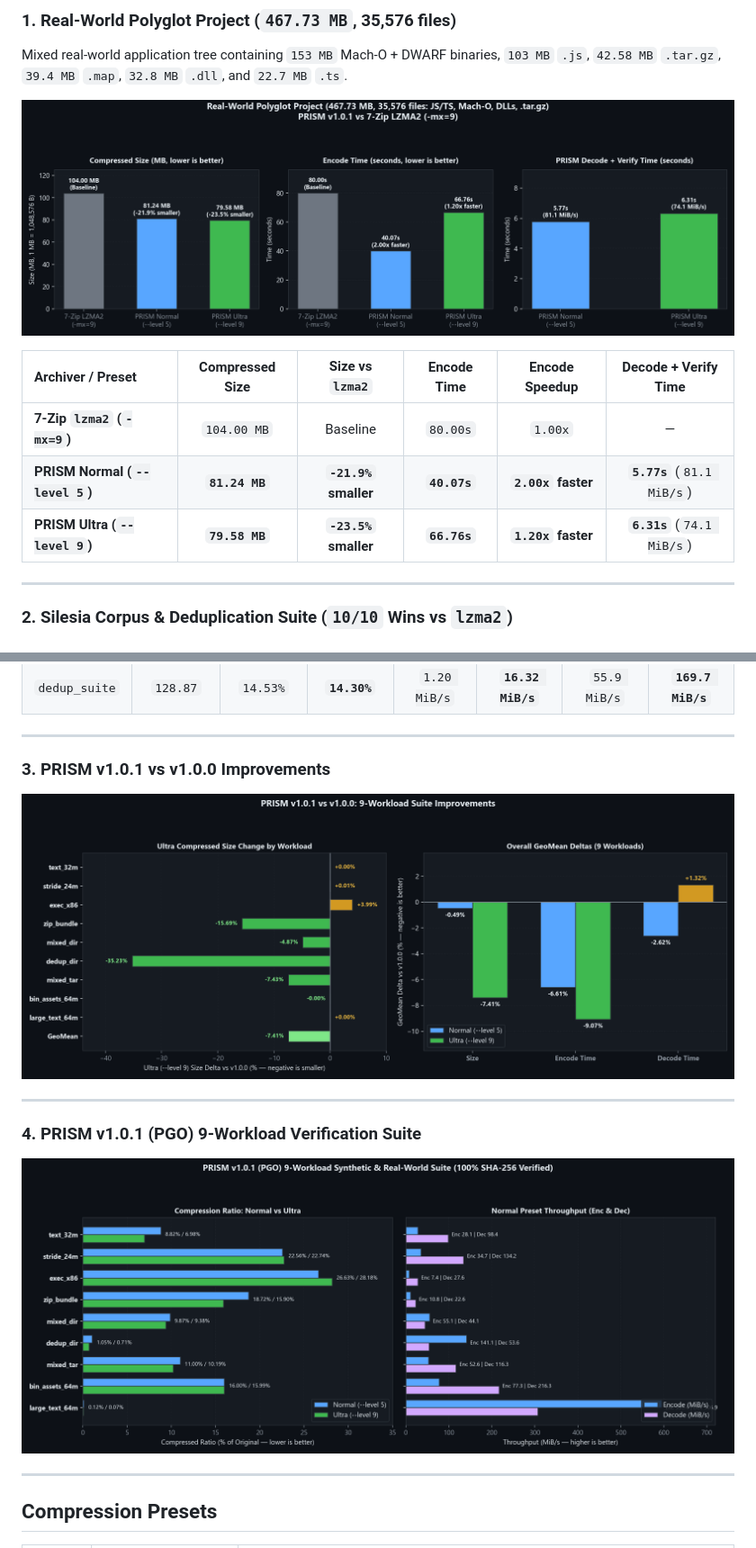
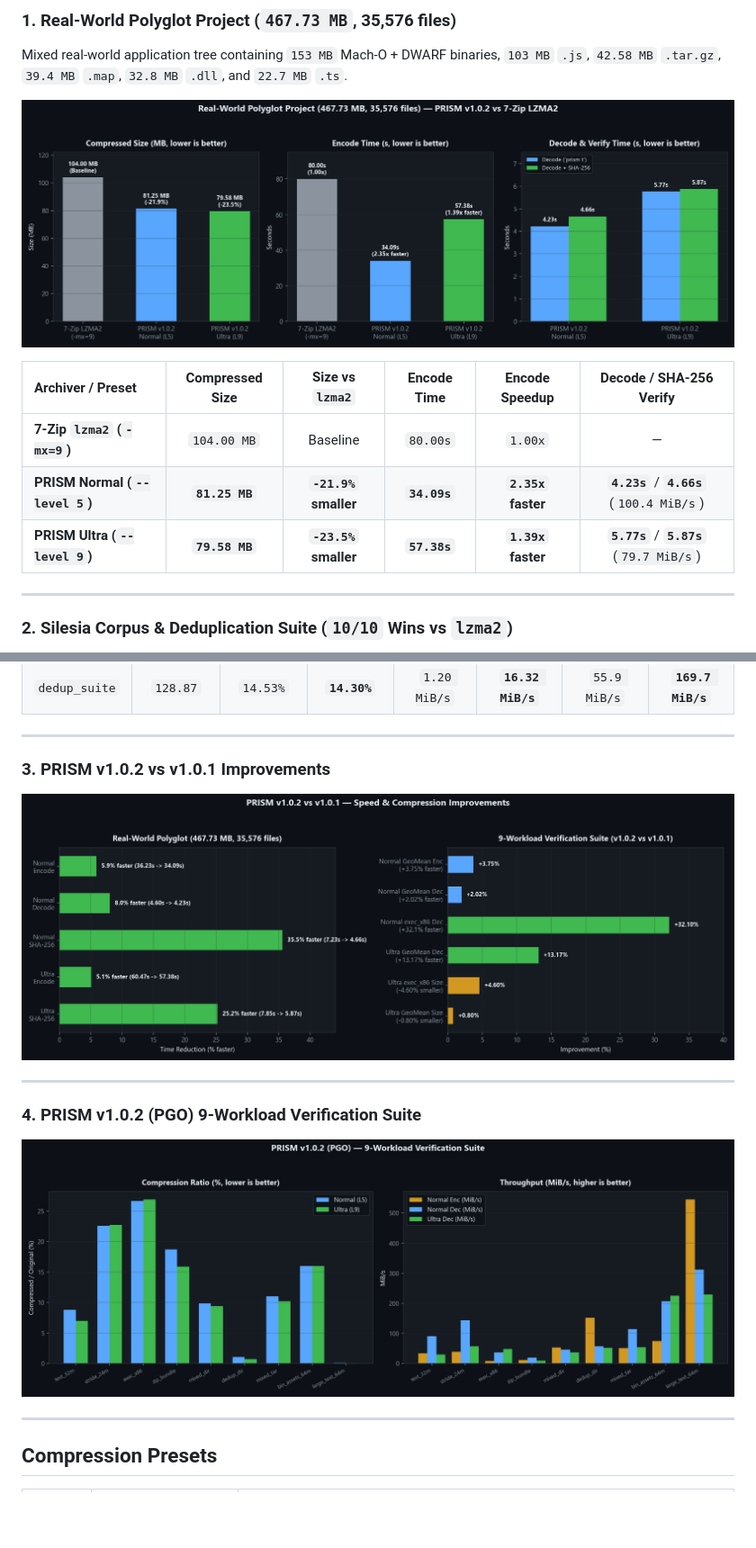
Before and after one commit to danihristov06/prism, a Markdown page: README.md, 2 parts joined by grey strips. Shown at 90% size. Rendered like a GitHub page; pictures changed too: docs/charts/prism_v101_vs_v100.png (deleted), docs/charts/prism_v102_suite.png (added), docs/charts/prism_v102_vs_v101.png (added); folded sections open; blank space fills up the shorter version.

Commit message:
Release v1.0.2: Hardware SHA-NI, parallel decode pipelines, LPT scheduling, and updated docs

```diff
--- a/README.md
+++ b/README.md
@@ -48,9 +35,9 @@ Mixed real-world application tree containing `153 MB` Mach-O + DWARF binaries, `
 
-| Archiver / Preset | Compressed Size | Size vs `lzma2` | Encode Time | Encode Speedup | Decode + Verify Time |
+| Archiver / Preset | Compressed Size | Size vs `lzma2` | Encode Time | Encode Speedup | Decode / SHA-256 Verify |
 | :--- | :---: | :---: | :---: | :---: | :---: |
 | **7-Zip `lzma2` (`-mx=9`)** | `104.00 MB` | Baseline | `80.00s` | `1.00x` | — |
-| **PRISM Normal (`--level 5`)** | **`81.24 MB`** | **`-21.9%` smaller** | **`40.07s`** | **`2.00x` faster** | **`5.77s`** (`81.1 MiB/s`) |
-| **PRISM Ultra (`--level 9`)** | **`79.58 MB`** | **`-23.5%` smaller** | **`66.76s`** | **`1.20x` faster** | **`6.31s`** (`74.1 MiB/s`) |
+| **PRISM Normal (`--level 5`)** | **`81.25 MB`** | **`-21.9%` smaller** | **`34.09s`** | **`2.35x` faster** | **`4.23s`** / **`4.66s`** (`100.4 MiB/s`) |
+| **PRISM Ultra (`--level 9`)** | **`79.58 MB`** | **`-23.5%` smaller** | **`57.38s`** | **`1.39x` faster** | **`5.77s`** / **`5.87s`** (`79.7 MiB/s`) |
 
 ---
 
@@ -82,15 +69,15 @@ PRISM beats 7-Zip `lzma2` (`-mx=9`) on **every single target** in compression ra
 
 ---
 
-### 3. PRISM v1.0.1 vs v1.0.0 Improvements
+### 3. PRISM v1.0.2 vs v1.0.1 Improvements
 
-![PRISM v1.0.1 vs v1.0.0 Improvements](docs/charts/prism_v101_vs_v100.png)
+![PRISM v1.0.2 vs v1.0.1 Improvements](docs/charts/prism_v102_vs_v101.png)
 
 ---
 
-### 4. PRISM v1.0.1 (PGO) 9-Workload Verification Suite
+### 4. PRISM v1.0.2 (PGO) 9-Workload Verification Suite
 
-![PRISM v1.0.1 PGO 9-Workload Suite](docs/charts/prism_v10_suite.png)
+![PRISM v1.0.2 PGO 9-Workload Suite](docs/charts/prism_v102_suite.png)
 
 ---
 
```
Also changed, not shown: other parts of README.md (+47 -16 lines), 3 other files.
